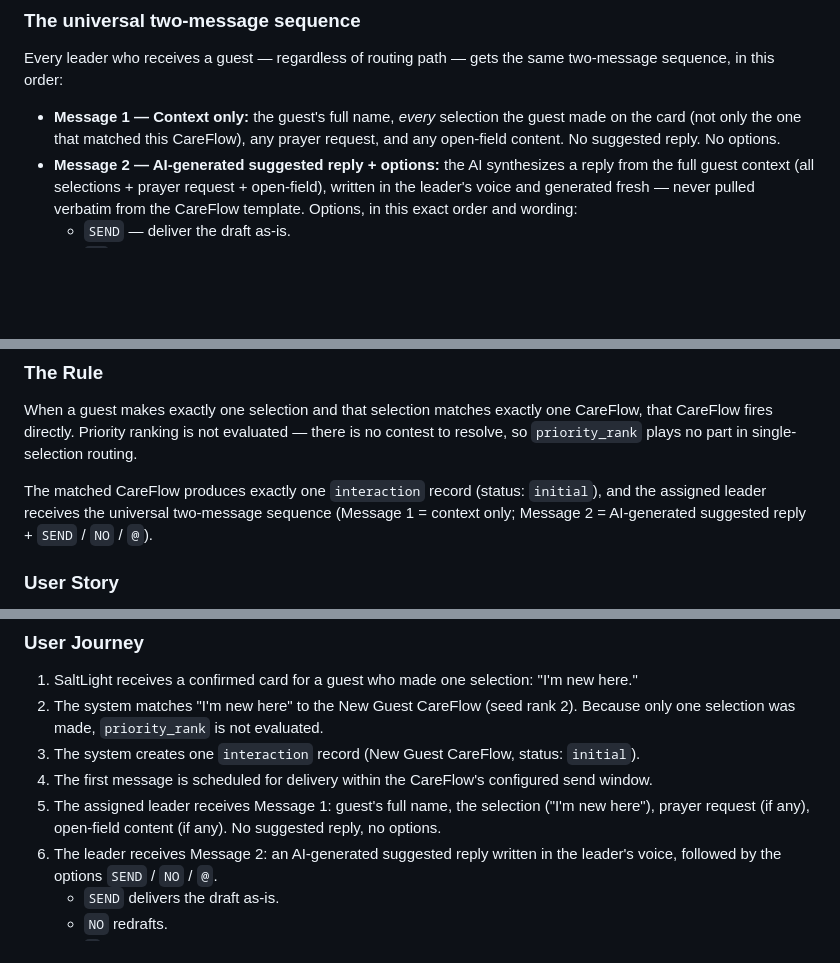
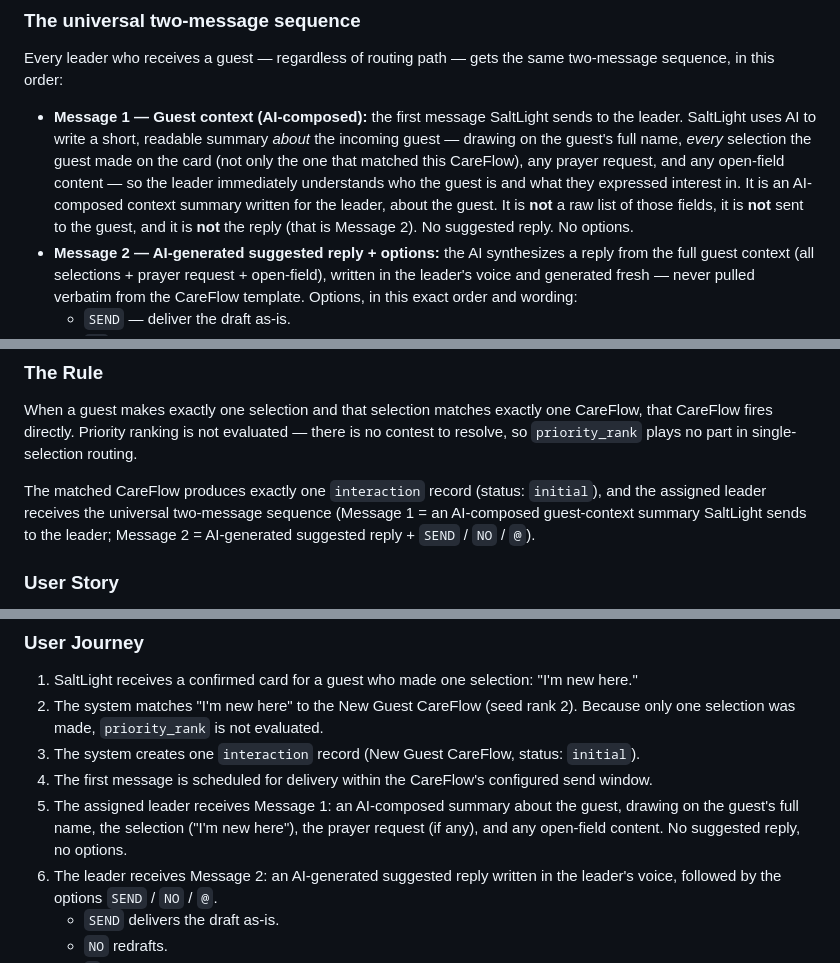
Before and after one commit to saltlight-richard/saltlight-specs, a Markdown page: specs/multi-selection-routing.md, 3 parts joined by grey strips. GitHub-like rendering; blank space fills up the shorter version.

```diff
--- a/specs/multi-selection-routing.md
+++ b/specs/multi-selection-routing.md
@@ -105,7 +105,7 @@ Three invariants hold on every routing path:
 
 Every leader who receives a guest — regardless of routing path — gets the same two-message sequence, in this order:
 
-- **Message 1 — Context only:** the guest's full name, *every* selection the guest made on the card (not only the one that matched this CareFlow), any prayer request, and any open-field content. No suggested reply. No options.
+- **Message 1 — Guest context (AI-composed):** the first message SaltLight sends to the leader. SaltLight uses AI to write a short, readable summary *about* the incoming guest — drawing on the guest's full name, *every* selection the guest made on the card (not only the one that matched this CareFlow), any prayer request, and any open-field content — so the leader immediately understands who the guest is and what they expressed interest in. It is an AI-composed context summary written for the leader, about the guest. It is **not** a raw list of those fields, it is **not** sent to the guest, and it is **not** the reply (that is Message 2). No suggested reply. No options.
 - **Message 2 — AI-generated suggested reply + options:** the AI synthesizes a reply from the full guest context (all selections + prayer request + open-field), written in the leader's voice and generated fresh — never pulled verbatim from the CareFlow template. Options, in this exact order and wording:
   - `SEND` — deliver the draft as-is.
   - `NO` — redraft.
@@ -156,7 +156,7 @@ Read top to bottom: **single → direct** (terminates); **multi → priority win
 
 When a guest makes exactly one selection and that selection matches exactly one CareFlow, that CareFlow fires directly. Priority ranking is not evaluated — there is no contest to resolve, so `priority_rank` plays no part in single-selection routing.
 
-The matched CareFlow produces exactly one `interaction` record (status: `initial`), and the assigned leader receives the universal two-message sequence (Message 1 = context only; Message 2 = AI-generated suggested reply + `SEND` / `NO` / `@`).
+The matched CareFlow produces exactly one `interaction` record (status: `initial`), and the assigned leader receives the universal two-message sequence (Message 1 = an AI-composed guest-context summary SaltLight sends to the leader; Message 2 = AI-generated suggested reply + `SEND` / `NO` / `@`).
 
 ### User Story
 
@@ -168,7 +168,7 @@ As a church leader, when a guest submits a connect card with one selection that
 2. The system matches "I'm new here" to the New Guest CareFlow (seed rank 2). Because only one selection was made, `priority_rank` is not evaluated.
 3. The system creates one `interaction` record (New Guest CareFlow, status: `initial`).
 4. The first message is scheduled for delivery within the CareFlow's configured send window.
-5. The assigned leader receives Message 1: guest's full name, the selection ("I'm new here"), prayer request (if any), open-field content (if any). No suggested reply, no options.
+5. The assigned leader receives Message 1: an AI-composed summary about the guest, drawing on the guest's full name, the selection ("I'm new here"), the prayer request (if any), and any open-field content. No suggested reply, no options.
 6. The leader receives Message 2: an AI-generated suggested reply written in the leader's voice, followed by the options `SEND` / `NO` / `@`.
    - `SEND` delivers the draft as-is.
    - `NO` redrafts.
```
Also changed, not shown: other parts of specs/multi-selection-routing.md (+12 -12 lines).
